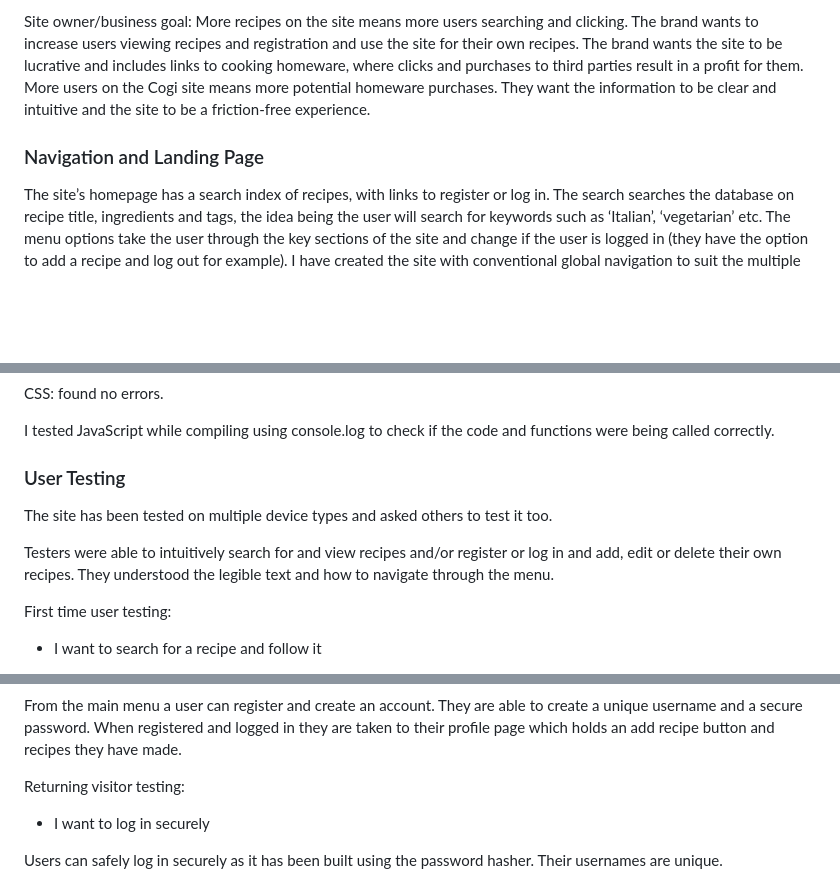
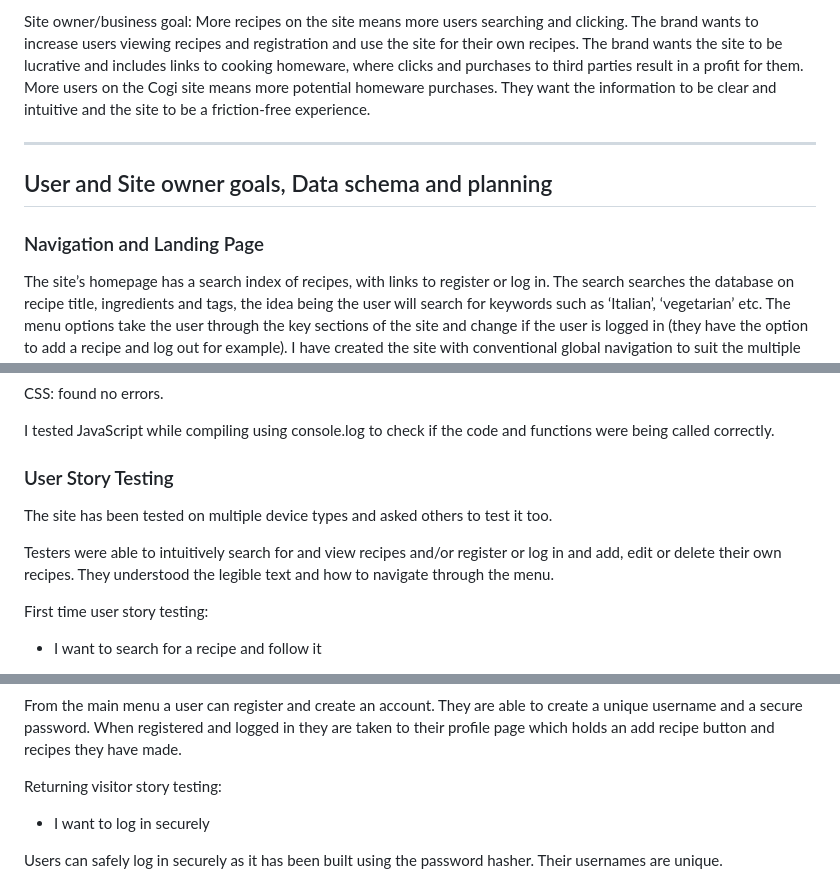
Before and after one commit to Code-Institute-Submissions/cookbook-30, a Markdown page: README.md, 3 parts joined by grey strips. GitHub-like rendering; blank space fills up the shorter version.

```diff
--- a/README.md
+++ b/README.md
@@ -22,8 +22,11 @@ External user goal: The site’s main users, and derived from the main use case,
 
 Site owner/business goal: More recipes on the site means more users searching and clicking. The brand wants to increase users viewing recipes and registration and use the site for their own recipes. The brand wants the site to be lucrative and includes links to cooking homeware, where clicks and purchases to third parties result in a profit for them. More users on the Cogi site means more potential homeware purchases. They want the information to be clear and intuitive and the site to be a friction-free experience.
 
+---
+
+## User and Site owner goals, Data schema and planning
+
 ### Navigation and Landing Page
-
 The site’s homepage has a search index of recipes, with links to register or log in. The search searches the database on recipe title, ingredients and tags, the idea being the user will search for keywords such as ‘Italian’, ‘vegetarian’ etc. The menu options take the user through the key sections of the site and change if the user is logged in (they have the option to add a recipe and log out for example). I have created the site with conventional global navigation to suit the multiple user demographics and technical capabilities, as its better to stay within convention for intuitively. The navigation is responsive and at small devices includes a slider menu to make room for the website content.
 The homepage includes a brief text about the company and their mission and links to external third-party cookware for sale.
 ### View Recipe
@@ -249,13 +255,13 @@ CSS: found no errors.
 
 I tested JavaScript while compiling using console.log to check if the code and functions were being called correctly.
 
-### User Testing
+### User Story Testing
 
 The site has been tested on multiple device types and asked others to test it too.
 
 Testers were able to intuitively search for and view recipes and/or register or log in and add, edit or delete their own recipes. They understood the legible text and how to navigate through the menu.
 
-First time user testing:
+First time user story testing:
 * I want to search for a recipe and follow it
 
 Users (registered and non-registered) can visit the homepage and search for a recipe immediately by recipe type, keyword or ingredient. From the results they can click to view a recipe on its own page. This shows an image, the prep-time, ingredients, method and any comments members have written about the recipe.
@@ -267,7 +273,7 @@ There are many ‘add recipe’ call to actions where a registered user can add
 
 From the main menu a user can register and create an account. They are able to create a unique username and a secure password. When registered and logged in they are taken to their profile page which holds an add recipe button and recipes they have made.
 
-Returning visitor testing:
+Returning visitor story testing:
 
 * I want to log in securely
 
```
Also changed, not shown: other parts of README.md (+15 -13 lines), static/images/readme/mockup.jpg (added).
